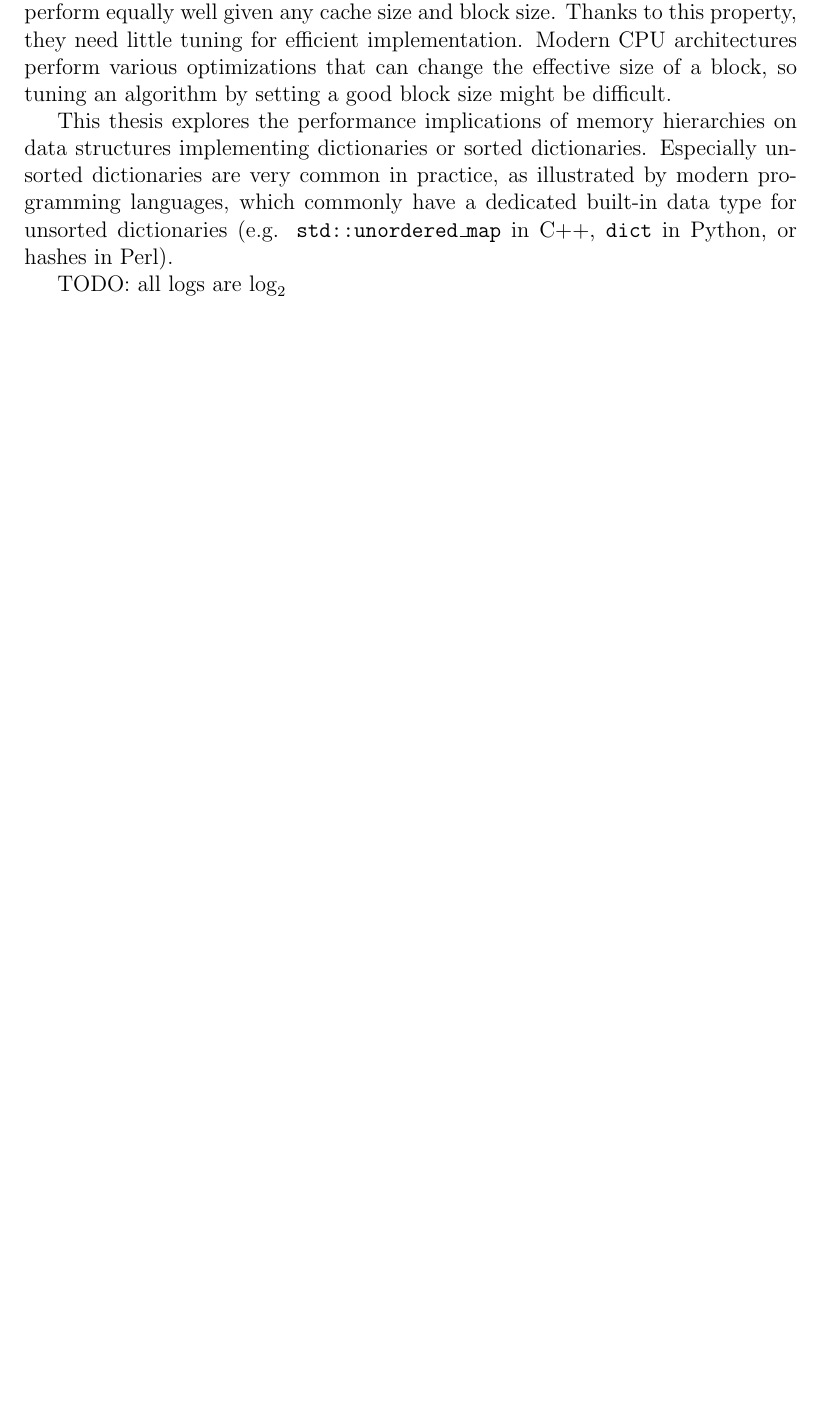
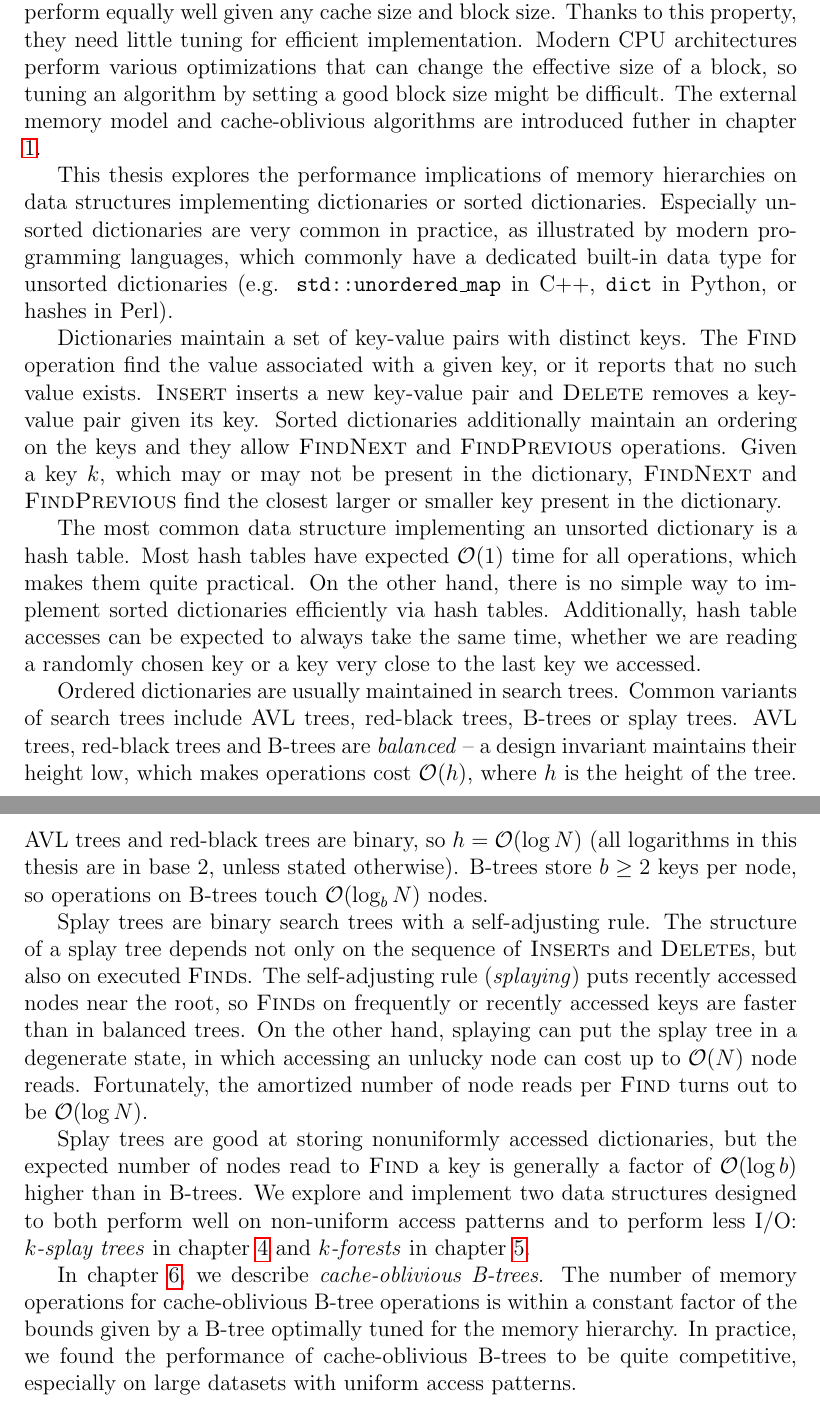
Before and after one commit to agentydragon/thesis, a LaTeX thesis (text/thesis.tex, which reads text/preface.tex): part of page 6 of 36 before the commit and two parts of pages 6 and 7 of 37 after it, the two joined at a grey line, cut so that both start at the same text, the shorter picture padded with empty space. Compiled offline with pdfLaTeX.

Commit message:
Even more introduction

```diff
--- a/text/preface.tex
+++ b/text/preface.tex
@@ -25,6 +24,8 @@ property, they need little tuning for efficient implementation.
 Modern CPU architectures perform various optimizations that can change
 the effective size of a block, so tuning an algorithm by setting a good block
 size might be difficult.
+The external memory model and cache-oblivious algorithms are introduced futher
+in chapter \ref{chapter:models}.
 
 This thesis explores the performance implications of memory hierarchies
 on data structures implementing dictionaries or sorted dictionaries.
@@ -33,4 +34,53 @@ by modern programming languages, which commonly have a dedicated built-in
 data type for unsorted dictionaries (e.g. \texttt{std::unordered\_map} in C++,
 \texttt{dict} in Python, or hashes in Perl).
 
-TODO: all logs are $\log_2$
+Dictionaries maintain a set of key-value pairs with distinct keys.
+The \textsc{Find} operation find the value associated with a given key, or
+it reports that no such value exists. \textsc{Insert} inserts a new
+key-value pair and \textsc{Delete} removes a key-value pair given its key.
+Sorted dictionaries additionally maintain an ordering on the keys and they
+allow \textsc{FindNext} and \textsc{FindPrevious} operations.
+Given a key $k$, which may or may not be present in the dictionary,
+\textsc{FindNext} and \textsc{FindPrevious} find the closest larger or smaller
+key present in the dictionary.
+
+The most common data structure implementing an unsorted dictionary is a hash
+table. Most hash tables have expected $\O(1)$ time for all operations, which
+makes them quite practical. On the other hand, there is no simple way to
+implement sorted dictionaries efficiently via hash tables. Additionally,
+hash table accesses can be expected to always take the same time, whether
+we are reading a randomly chosen key or a key very close to the last key we
+accessed.
+
+Ordered dictionaries are usually maintained in search trees. Common variants
+of search trees include AVL trees, red-black trees, B-trees or splay trees.
+AVL trees, red-black trees and B-trees are \textit{balanced} -- a design
+invariant maintains their height low, which makes operations cost $\O(h)$, where
+$h$ is the height of the tree. AVL trees and red-black trees are binary,
+so $h=\O(\log N)$ (all logarithms in this thesis are in base 2, unless stated
+otherwise). B-trees store $b\geq 2$ keys per node, so operations on B-trees
+touch $\O(\log_b N)$ nodes.
+
+Splay trees are binary search trees with a self-adjusting rule.
+The structure of a splay tree depends not only on the sequence of
+\textsc{Insert}s and \textsc{Delete}s, but also on executed \textsc{Find}s.
+The self-adjusting rule (\textit{splaying}) puts recently accessed nodes
+near the root, so \textsc{Find}s on frequently or recently accessed keys
+are faster than in balanced trees. On the other hand, splaying can put
+the splay tree in a degenerate state, in which accessing an unlucky node can
+cost up to $\O(N)$ node reads. Fortunately, the amortized number of node
+reads per \textsc{Find} turns out to be $\O(\log N)$.
+
+Splay trees are good at storing nonuniformly accessed dictionaries, but
+the expected number of nodes read to \textsc{Find} a key is generally a factor
+of $\O(\log b)$ higher than in B-trees. We explore and implement two
+data structures designed to both perform well on non-uniform access patterns
+and to perform less I/O: \textit{$k$-splay trees} in chapter
+\ref{chapter:ksplay} and \textit{$k$-forests} in chapter \ref{chapter:kforest}.
+
+In chapter \ref{chapter:cob}, we describe \textit{cache-oblivious B-trees}.
+The number of memory operations for cache-oblivious B-tree operations
+is within a constant factor of the bounds given by a B-tree optimally tuned
+for the memory hierarchy. In practice, we found the performance of
+cache-oblivious B-trees to be quite competitive, especially on large datasets
+with uniform access patterns.
```
Also changed, not shown: text/kforest.tex (+1 -0 lines), text/models.tex (+1 -0 lines), text/preface.tex (3 more changed lines).
